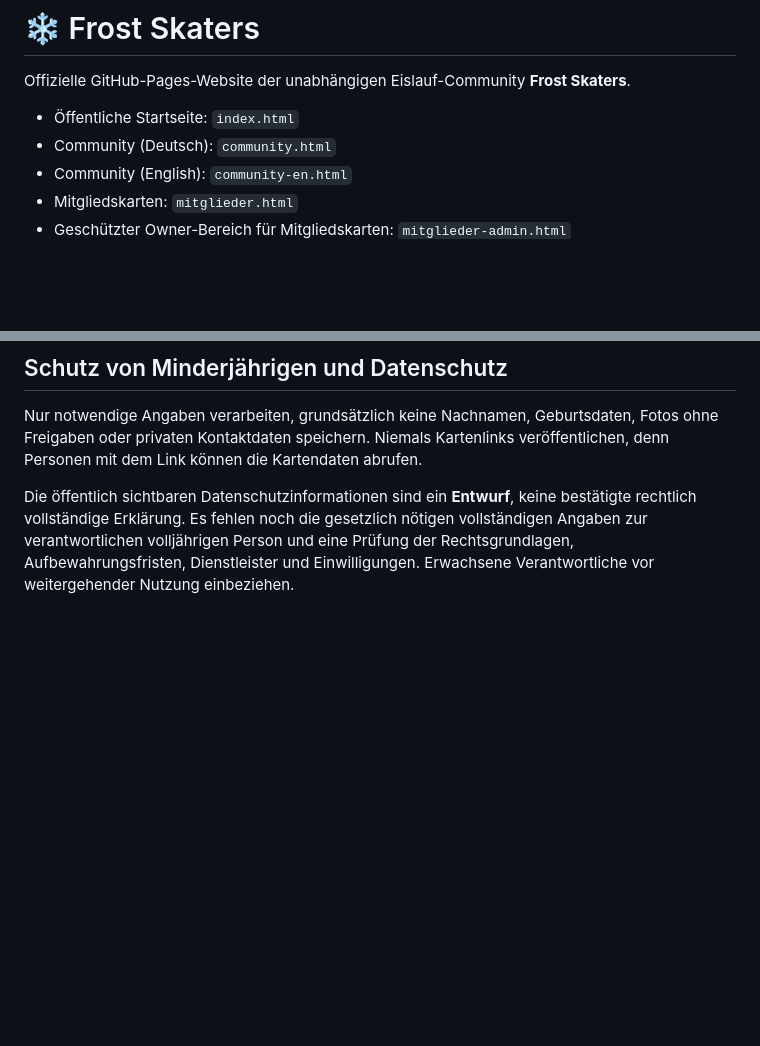
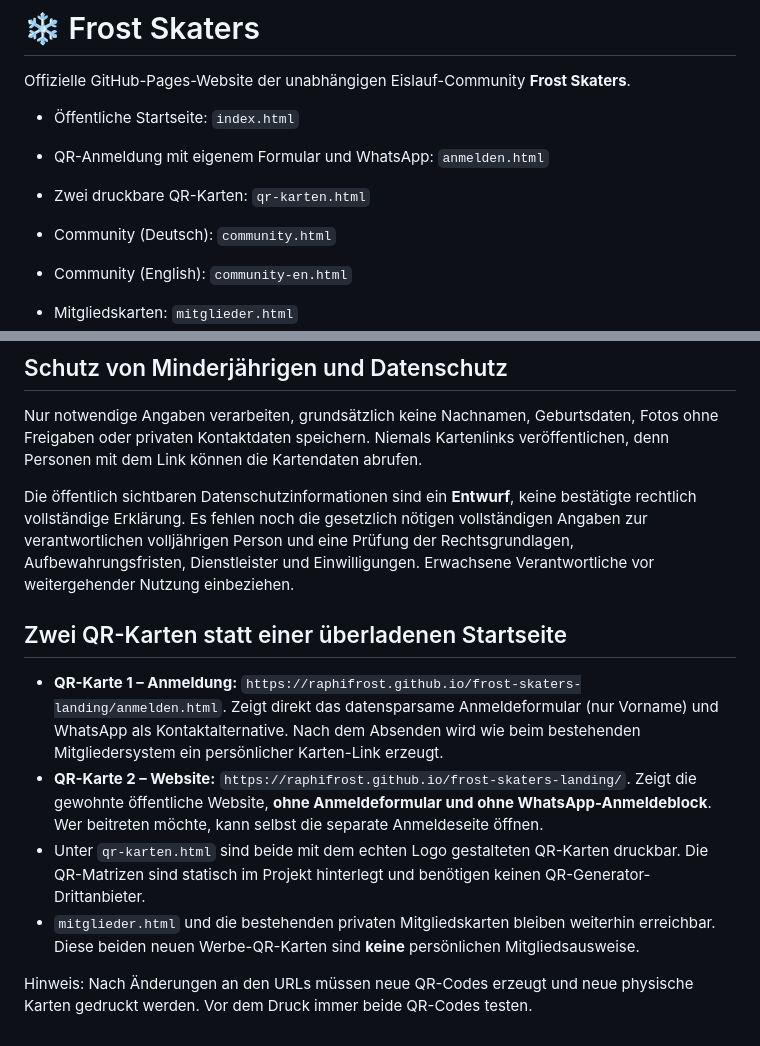
Before and after one commit to raphifrost/frost-skaters-landing, a Markdown page: README.md, 2 parts joined by grey strips. Rendered like a GitHub page; blank space fills up the shorter version.

Commit message:
Document two QR-card flows and separation of public homepage from membership signup

```diff
--- a/README.md
+++ b/README.md
@@ -3,6 +3,9 @@
 Offizielle GitHub-Pages-Website der unabhängigen Eislauf-Community **Frost Skaters**.
 
 - Öffentliche Startseite: `index.html`
+- QR-Anmeldung mit eigenem Formular und WhatsApp: `anmelden.html`
+- Zwei druckbare QR-Karten: `qr-karten.html`
+
 - Community (Deutsch): `community.html`
 - Community (English): `community-en.html`
 - Mitgliedskarten: `mitglieder.html`
@@ -62,3 +65,12 @@ Eine manuelle Test-Checkliste steht in `MITGLIEDER-SETUP.md`. Der ehemalige Klei
 Nur notwendige Angaben verarbeiten, grundsätzlich keine Nachnamen, Geburtsdaten, Fotos ohne Freigaben oder privaten Kontaktdaten speichern. Niemals Kartenlinks veröffentlichen, denn Personen mit dem Link können die Kartendaten abrufen.
 
 Die öffentlich sichtbaren Datenschutzinformationen sind ein **Entwurf**, keine bestätigte rechtlich vollständige Erklärung. Es fehlen noch die gesetzlich nötigen vollständigen Angaben zur verantwortlichen volljährigen Person und eine Prüfung der Rechtsgrundlagen, Aufbewahrungsfristen, Dienstleister und Einwilligungen. Erwachsene Verantwortliche vor weitergehender Nutzung einbeziehen.
+
+## Zwei QR-Karten statt einer überladenen Startseite
+
+- **QR-Karte 1 – Anmeldung:** `https://raphifrost.github.io/frost-skaters-landing/anmelden.html`. Zeigt direkt das datensparsame Anmeldeformular (nur Vorname) und WhatsApp als Kontaktalternative. Nach dem Absenden wird wie beim bestehenden Mitgliedersystem ein persönlicher Karten-Link erzeugt.
+- **QR-Karte 2 – Website:** `https://raphifrost.github.io/frost-skaters-landing/`. Zeigt die gewohnte öffentliche Website, **ohne Anmeldeformular und ohne WhatsApp-Anmeldeblock**. Wer beitreten möchte, kann selbst die separate Anmeldeseite öffnen.
+- Unter `qr-karten.html` sind beide mit dem echten Logo gestalteten QR-Karten druckbar. Die QR-Matrizen sind statisch im Projekt hinterlegt und benötigen keinen QR-Generator-Drittanbieter.
+- `mitglieder.html` und die bestehenden privaten Mitgliedskarten bleiben weiterhin erreichbar. Diese beiden neuen Werbe-QR-Karten sind **keine** persönlichen Mitgliedsausweise.
+
+Hinweis: Nach Änderungen an den URLs müssen neue QR-Codes erzeugt und neue physische Karten gedruckt werden. Vor dem Druck immer beide QR-Codes testen.
```
